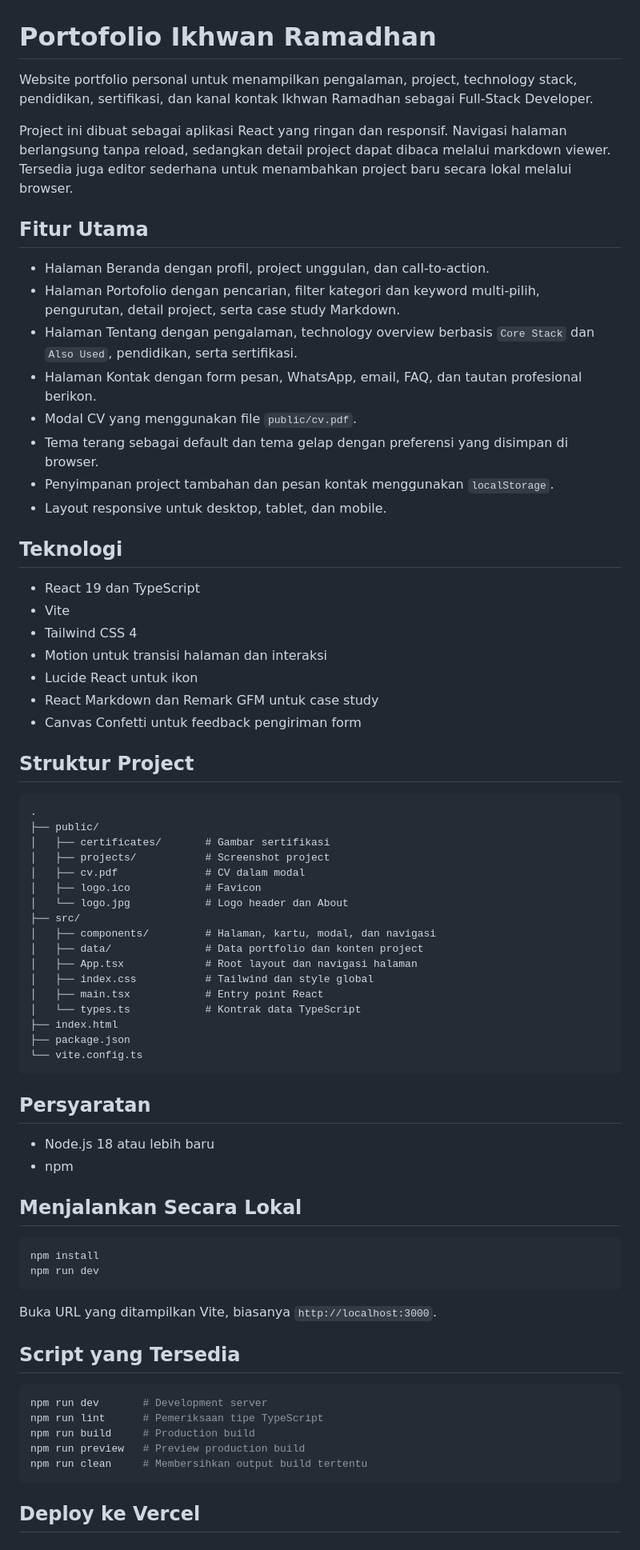
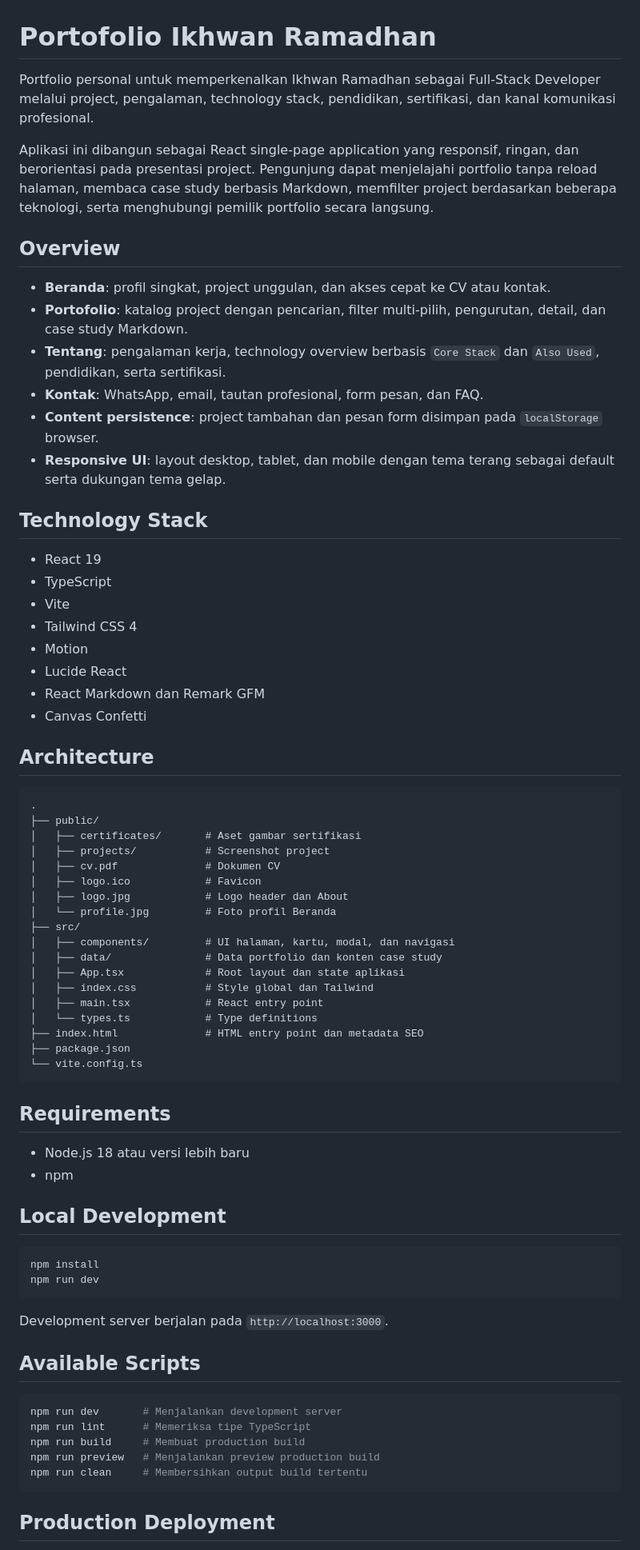
Before and after one commit to IngsR/Portofolio, a Markdown page: README.md, the part around one of its changes. Shown at 80% size. Drawn GitHub-style.

````diff
--- a/README.md
+++ b/README.md
@@ -1,75 +1,75 @@
 # Portofolio Ikhwan Ramadhan
 
-Website portfolio personal untuk menampilkan pengalaman, project, technology stack, pendidikan, sertifikasi, dan kanal kontak Ikhwan Ramadhan sebagai Full-Stack Developer.
+Portfolio personal untuk memperkenalkan Ikhwan Ramadhan sebagai Full-Stack Developer melalui project, pengalaman, technology stack, pendidikan, sertifikasi, dan kanal komunikasi profesional.
 
-Project ini dibuat sebagai aplikasi React yang ringan dan responsif. Navigasi halaman berlangsung tanpa reload, sedangkan detail project dapat dibaca melalui markdown viewer. Tersedia juga editor sederhana untuk menambahkan project baru secara lokal melalui browser.
+Aplikasi ini dibangun sebagai React single-page application yang responsif, ringan, dan berorientasi pada presentasi project. Pengunjung dapat menjelajahi portfolio tanpa reload halaman, membaca case study berbasis Markdown, memfilter project berdasarkan beberapa teknologi, serta menghubungi pemilik portfolio secara langsung.
 
-## Fitur Utama
+## Overview
 
-- Halaman Beranda dengan profil, project unggulan, dan call-to-action.
-- Halaman Portofolio dengan pencarian, filter kategori dan keyword multi-pilih, pengurutan, detail project, serta case study Markdown.
-- Halaman Tentang dengan pengalaman, technology overview berbasis `Core Stack` dan `Also Used`, pendidikan, serta sertifikasi.
-- Halaman Kontak dengan form pesan, WhatsApp, email, FAQ, dan tautan profesional berikon.
-- Modal CV yang menggunakan file `public/cv.pdf`.
-- Tema terang sebagai default dan tema gelap dengan preferensi yang disimpan di browser.
-- Penyimpanan project tambahan dan pesan kontak menggunakan `localStorage`.
-- Layout responsive untuk desktop, tablet, dan mobile.
+- **Beranda**: profil singkat, project unggulan, dan akses cepat ke CV atau kontak.
+- **Portofolio**: katalog project dengan pencarian, filter multi-pilih, pengurutan, detail, dan case study Markdown.
+- **Tentang**: pengalaman kerja, technology overview berbasis `Core Stack` dan `Also Used`, pendidikan, serta sertifikasi.
+- **Kontak**: WhatsApp, email, tautan profesional, form pesan, dan FAQ.
+- **Content persistence**: project tambahan dan pesan form disimpan pada `localStorage` browser.
+- **Responsive UI**: layout desktop, tablet, dan mobile dengan tema terang sebagai default serta dukungan tema gelap.
 
-## Teknologi
+## Technology Stack
 
-- React 19 dan TypeScript
+- React 19
+- TypeScript
 - Vite
 - Tailwind CSS 4
-- Motion untuk transisi halaman dan interaksi
-- Lucide React untuk ikon
-- React Markdown dan Remark GFM untuk case study
-- Canvas Confetti untuk feedback pengiriman form
+- Motion
+- Lucide React
+- React Markdown dan Remark GFM
+- Canvas Confetti
 
-## Struktur Project
+## Architecture
 
 ```text
 .
 ├── public/
-│   ├── certificates/       # Gambar sertifikasi
+│   ├── certificates/       # Aset gambar sertifikasi
 │   ├── projects/           # Screenshot project
-│   ├── cv.pdf              # CV dalam modal
+│   ├── cv.pdf              # Dokumen CV
 │   ├── logo.ico            # Favicon
-│   └── logo.jpg            # Logo header dan About
+│   ├── logo.jpg            # Logo header dan About
+│   └── profile.jpg         # Foto profil Beranda
 ├── src/
-│   ├── components/         # Halaman, kartu, modal, dan navigasi
-│   ├── data/               # Data portfolio dan konten project
-│   ├── App.tsx             # Root layout dan navigasi halaman
-│   ├── index.css           # Tailwind dan style global
-│   ├── main.tsx            # Entry point React
-│   └── types.ts            # Kontrak data TypeScript
-├── index.html
+│   ├── components/         # UI halaman, kartu, modal, dan navigasi
+│   ├── data/               # Data portfolio dan konten case study
+│   ├── App.tsx             # Root layout dan state aplikasi
+│   ├── index.css           # Style global dan Tailwind
+│   ├── main.tsx            # React entry point
+│   └── types.ts            # Type definitions
+├── index.html              # HTML entry point dan metadata SEO
 ├── package.json
 └── vite.config.ts
 ```
 
-## Persyaratan
+## Requirements
 
-- Node.js 18 atau lebih baru
+- Node.js 18 atau versi lebih baru
 - npm
 
-## Menjalankan Secara Lokal
+## Local Development
 
 ```bash
 npm install
 npm run dev
 ```
 
-Buka URL yang ditampilkan Vite, biasanya `http://localhost:3000`.
+Development server berjalan pada `http://localhost:3000`.
 
-## Script yang Tersedia
+## Available Scripts
 
 ```bash
-npm run dev       # Development server
-npm run lint      # Pemeriksaan tipe TypeScript
-npm run build     # Production build
-npm run preview   # Preview production build
+npm run dev       # Menjalankan development server
+npm run lint      # Memeriksa tipe TypeScript
+npm run build     # Membuat production build
+npm run preview   # Menjalankan preview production build
 npm run clean     # Membersihkan output build tertentu
 ```
 
-## Deploy ke Vercel
+## Production Deployment
 
````
Also changed, not shown: other parts of README.md (+20 -11 lines).
